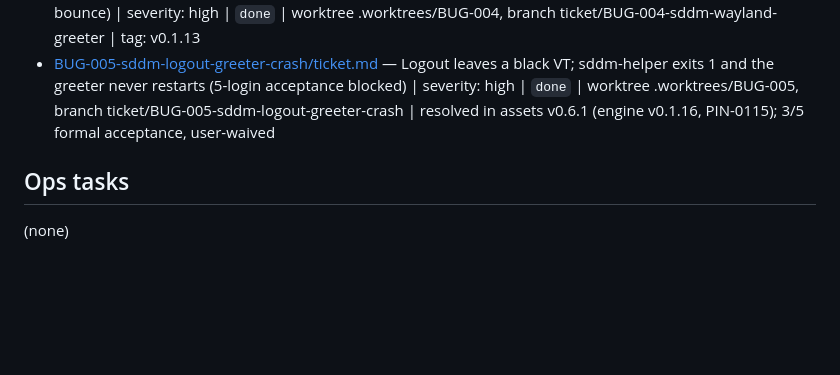
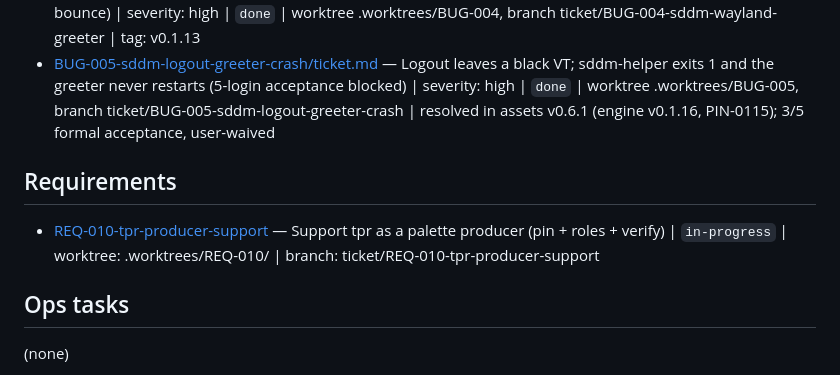
Before and after one commit to RandomGenericUsername/dotfiles-provision, a Markdown page: tickets/INDEX.md, the part around the change. Rendered like a GitHub page; blank space fills up the shorter version.

Commit message:
REQ-010: open tpr producer support ticket

```diff
--- a/tickets/INDEX.md
+++ b/tickets/INDEX.md
@@ -17,6 +17,10 @@
 - [BUG-003-consume-ags-apps-v042/ticket.md](./BUG-003-consume-ags-apps-v042/ticket.md) — consume ags-apps v0.4.2 (color thumbnails) + release v0.1.12 | severity: low | `done` | worktree .worktrees/BUG-003, branch ticket/BUG-003-consume-ags-apps-v042
 - [BUG-004-sddm-wayland-greeter/ticket.md](./BUG-004-sddm-wayland-greeter/ticket.md) — SDDM Wayland greeter has no compositor (90 s session bounce) | severity: high | `done` | worktree .worktrees/BUG-004, branch ticket/BUG-004-sddm-wayland-greeter | tag: v0.1.13
 - [BUG-005-sddm-logout-greeter-crash/ticket.md](./BUG-005-sddm-logout-greeter-crash/ticket.md) — Logout leaves a black VT; sddm-helper exits 1 and the greeter never restarts (5-login acceptance blocked) | severity: high | `done` | worktree .worktrees/BUG-005, branch ticket/BUG-005-sddm-logout-greeter-crash | resolved in assets v0.6.1 (engine v0.1.16, PIN-0115); 3/5 formal acceptance, user-waived
+
+## Requirements
+
+- [REQ-010-tpr-producer-support](./REQ-010-tpr-producer-support/ticket.md) — Support tpr as a palette producer (pin + roles + verify) | `in-progress` | worktree: .worktrees/REQ-010/ | branch: ticket/REQ-010-tpr-producer-support
 
 ## Ops tasks
 
```
Also changed, not shown: tickets/REQ-010-tpr-producer-support/ticket.md (added, +62 -0 lines).
